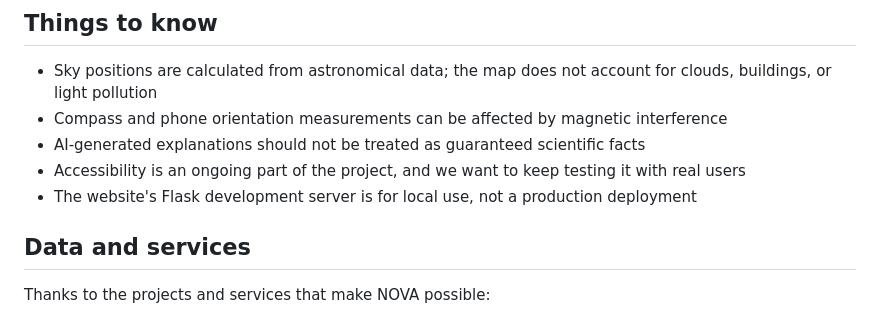
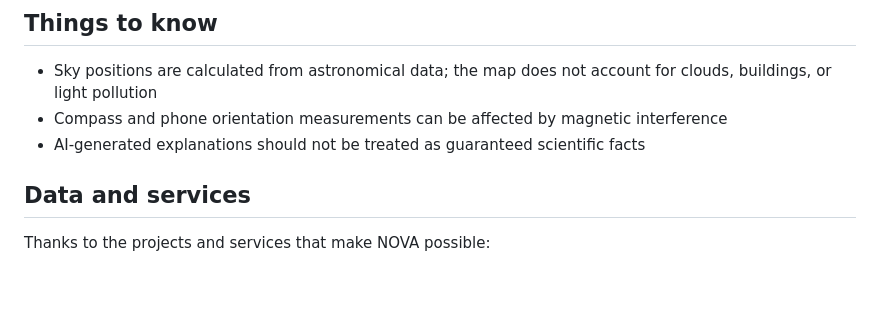
Before and after one commit to RaunavWad/Nova, a Markdown page: README.md, the part around the change. Drawn GitHub-style; blank space fills up the shorter version.

Commit message:
Update README by removing specific notes
Removed notes on accessibility and Flask server usage.

```diff
--- a/README.md
+++ b/README.md
@@ -67,8 +67,6 @@ The app uses the phone's location and motion sensors to estimate its direction.
 - Sky positions are calculated from astronomical data; the map does not account for clouds, buildings, or light pollution
 - Compass and phone orientation measurements can be affected by magnetic interference
 - AI-generated explanations should not be treated as guaranteed scientific facts
-- Accessibility is an ongoing part of the project, and we want to keep testing it with real users
-- The website's Flask development server is for local use, not a production deployment
 
 ## Data and services
 
```
